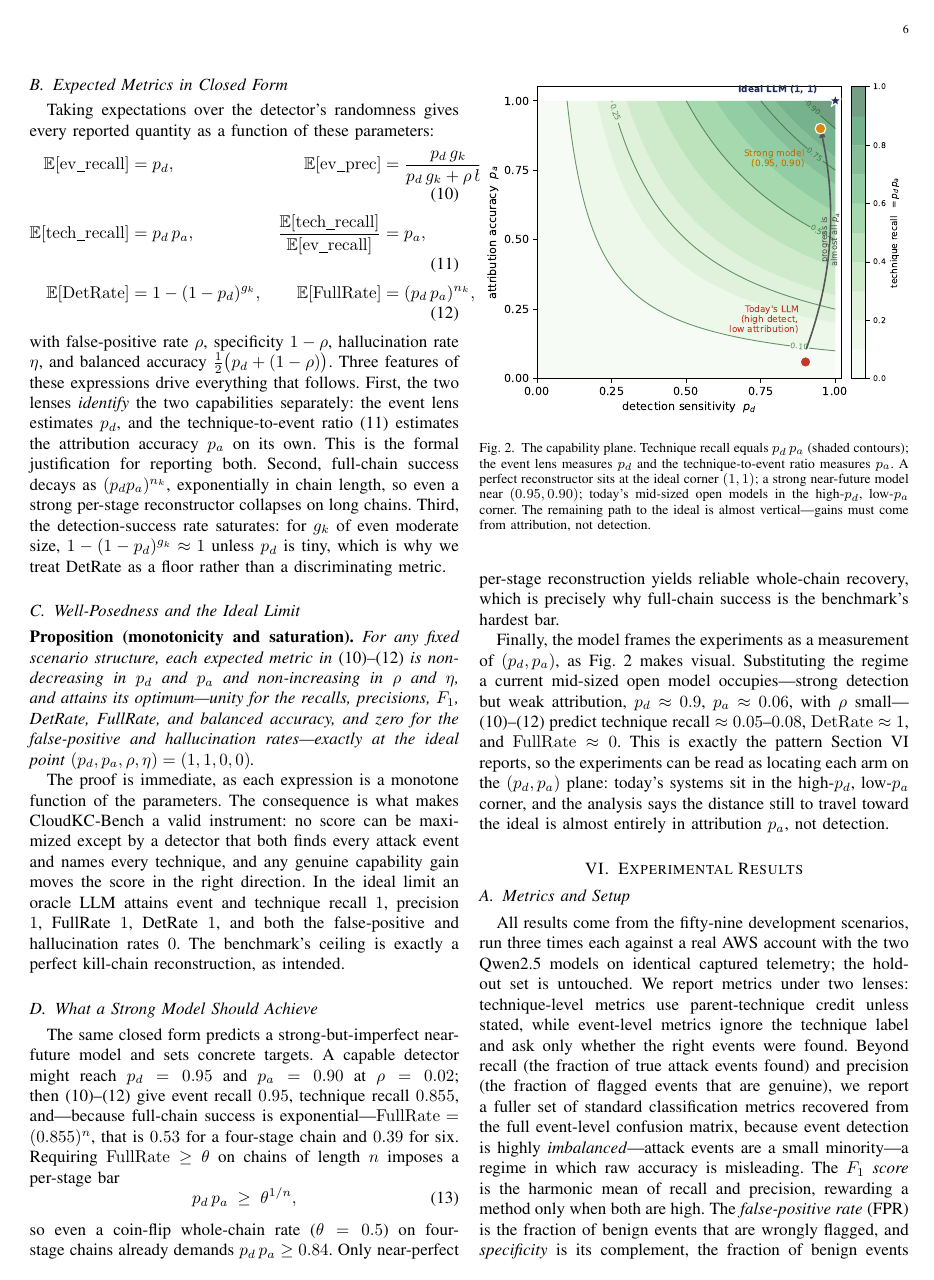
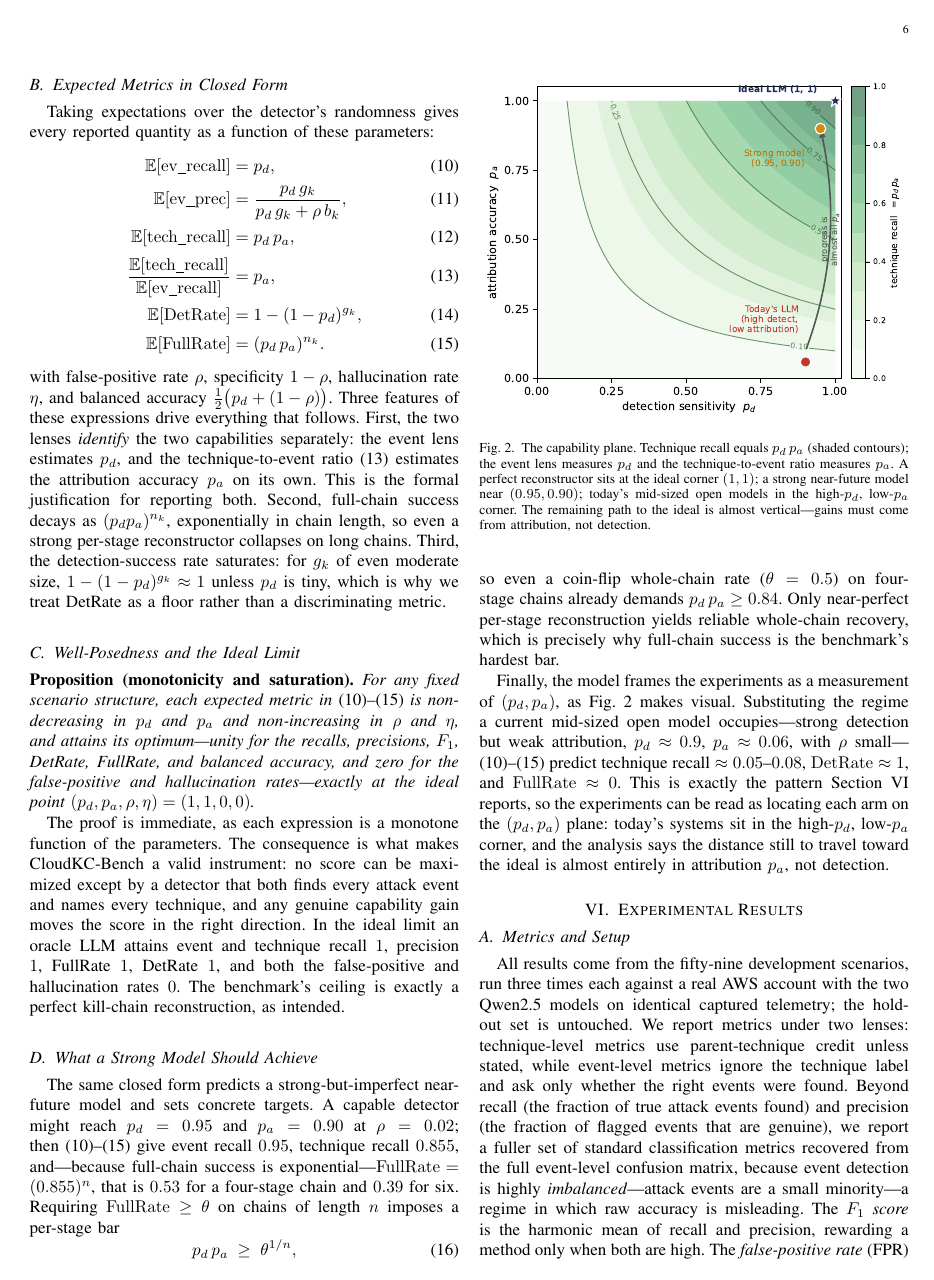
Before and after one commit to therealannaa/CloudSentinel, a LaTeX paper (paper/cloudkc_bench.tex): page 6 of 13. Compiled offline with pdfLaTeX.

Commit message:
Split expected-metrics equations onto separate lines
The two-column align of the closed-form expected metrics was too wide for
IEEE's single column and overlapped adjacent content. Break it into one
equation per line, aligned at the equals sign, and label each so the
existing eqref range and the ratio reference still resolve.

Co-Authored-By: Claude Fable 5 <noreply@anthropic.com>

```diff
--- a/paper/cloudkc_bench.tex
+++ b/paper/cloudkc_bench.tex
@@ -421,12 +421,12 @@ $p_d\,p_a$.
 Taking expectations over the detector's randomness gives every reported quantity as a function of these
 parameters:
 \begin{align}
-\mathbb{E}[\mathrm{ev\_recall}] &= p_d, &
-\mathbb{E}[\mathrm{ev\_prec}] &= \frac{p_d\,g_k}{p_d\,g_k+\rho\,b_k}, \label{eq:idev}\\[2pt]
-\mathbb{E}[\mathrm{tech\_recall}] &= p_d\,p_a, &
+\mathbb{E}[\mathrm{ev\_recall}] &= p_d, \label{eq:idev}\\[2pt]
+\mathbb{E}[\mathrm{ev\_prec}] &= \frac{p_d\,g_k}{p_d\,g_k+\rho\,b_k}, \label{eq:idprec}\\[2pt]
+\mathbb{E}[\mathrm{tech\_recall}] &= p_d\,p_a, \label{eq:idtechrec}\\[2pt]
 \frac{\mathbb{E}[\mathrm{tech\_recall}]}{\mathbb{E}[\mathrm{ev\_recall}]} &= p_a, \label{eq:idtech}\\[2pt]
-\mathbb{E}[\mathrm{DetRate}] &= 1-(1-p_d)^{g_k}, &
-\mathbb{E}[\mathrm{FullRate}] &= (p_d\,p_a)^{n_k}, \label{eq:idrate}
+\mathbb{E}[\mathrm{DetRate}] &= 1-(1-p_d)^{g_k}, \label{eq:iddet}\\[2pt]
+\mathbb{E}[\mathrm{FullRate}] &= (p_d\,p_a)^{n_k}. \label{eq:idrate}
 \end{align}
 with false-positive rate $\rho$, specificity $1-\rho$, hallucination rate $\eta$, and balanced accuracy
 $\tfrac12\bigl(p_d+(1-\rho)\bigr)$. Three features of these expressions drive everything that follows.
```
